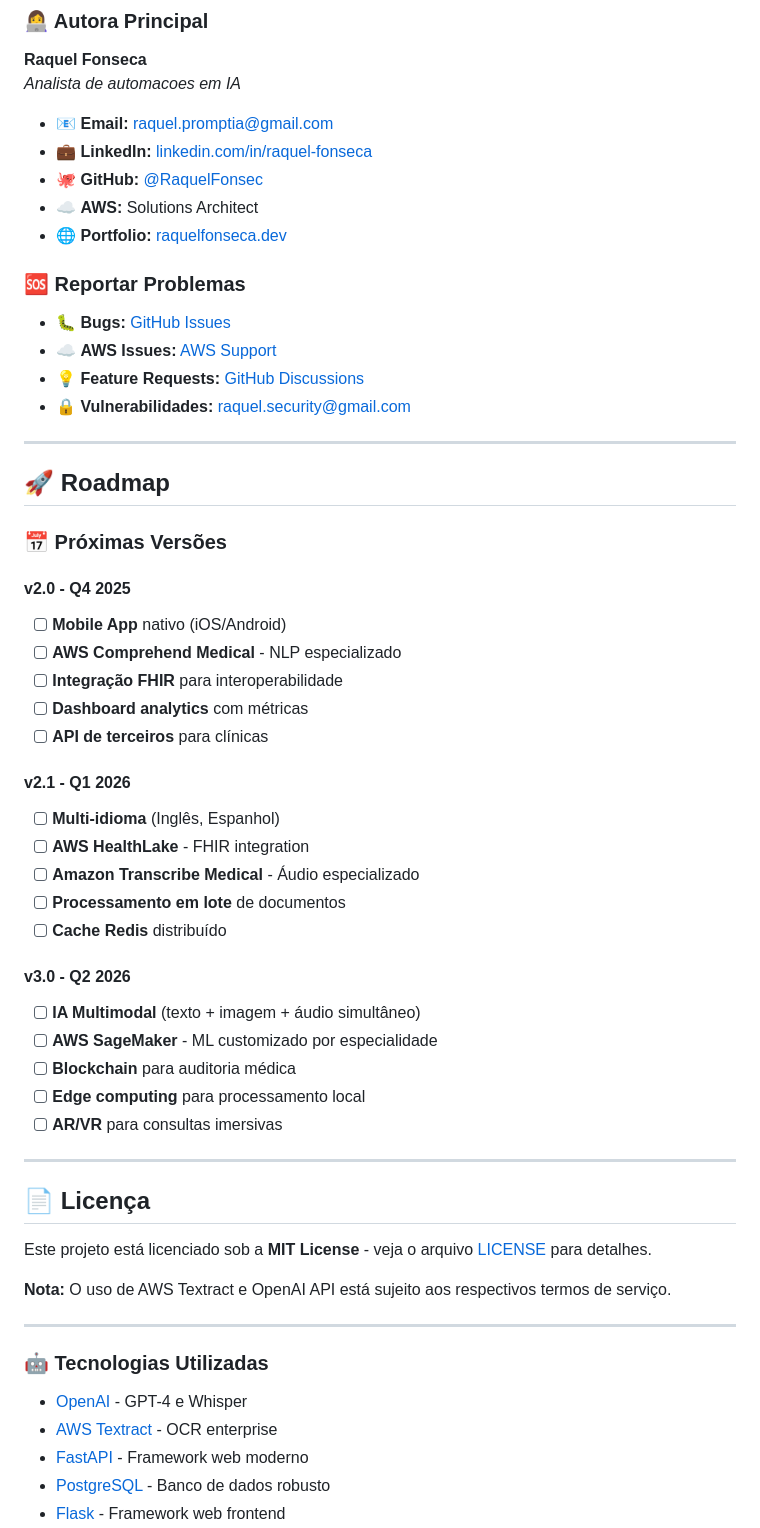
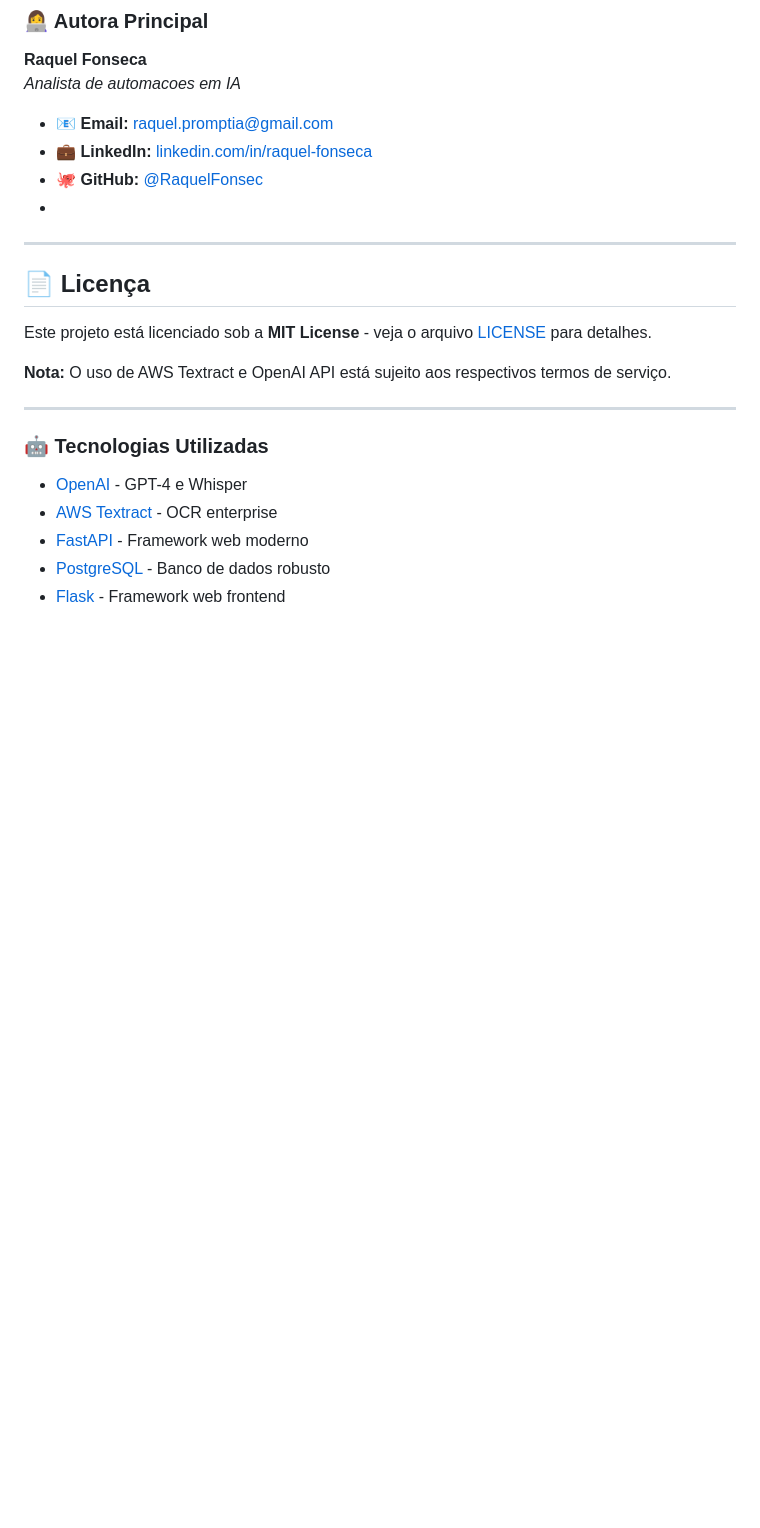
Before and after one commit to RaquelFonsec/medical-exam-analyzer, a Markdown page: README.md, the part around the change. Drawn GitHub-style; blank space fills up the shorter version.

```diff
--- a/README.md
+++ b/README.md
@@ -682,42 +682,9 @@ gunicorn app.main:app --workers 4 --worker-class uvicorn.workers.UvicornWorker -
 - 📧 **Email:** raquel.promptia@gmail.com
 - 💼 **LinkedIn:** [linkedin.com/in/raquel-fonseca](https://linkedin.com/in/raquel-fonseca)
 - 🐙 **GitHub:** [@RaquelFonsec](https://github.com/RaquelFonsec)
-- ☁️ **AWS:** Solutions Architect
-- 🌐 **Portfolio:** [raquelfonseca.dev](https://raquelfonseca.dev)
+-
 
-### **🆘 Reportar Problemas**
 
-- 🐛 **Bugs:** [GitHub Issues](https://github.com/RaquelFonsec/medical-exam-analyzer/issues)
-- ☁️ **AWS Issues:** [AWS Support](https://aws.amazon.com/support/)
-- 💡 **Feature Requests:** [GitHub Discussions](https://github.com/RaquelFonsec/medical-exam-analyzer/discussions)
-- 🔒 **Vulnerabilidades:** raquel.security@gmail.com
-
----
-
-## 🚀 **Roadmap**
-
-### **📅 Próximas Versões**
-
-#### **v2.0 - Q4 2025**
-- [ ] **Mobile App** nativo (iOS/Android)
-- [ ] **AWS Comprehend Medical** - NLP especializado
-- [ ] **Integração FHIR** para interoperabilidade
-- [ ] **Dashboard analytics** com métricas
-- [ ] **API de terceiros** para clínicas
-
-#### **v2.1 - Q1 2026**
-- [ ] **Multi-idioma** (Inglês, Espanhol)
-- [ ] **AWS HealthLake** - FHIR integration
-- [ ] **Amazon Transcribe Medical** - Áudio especializado
-- [ ] **Processamento em lote** de documentos
-- [ ] **Cache Redis** distribuído
-
-#### **v3.0 - Q2 2026**
-- [ ] **IA Multimodal** (texto + imagem + áudio simultâneo)
-- [ ] **AWS SageMaker** - ML customizado por especialidade
-- [ ] **Blockchain** para auditoria médica
-- [ ] **Edge computing** para processamento local
-- [ ] **AR/VR** para consultas imersivas
 
 ---
 
```
